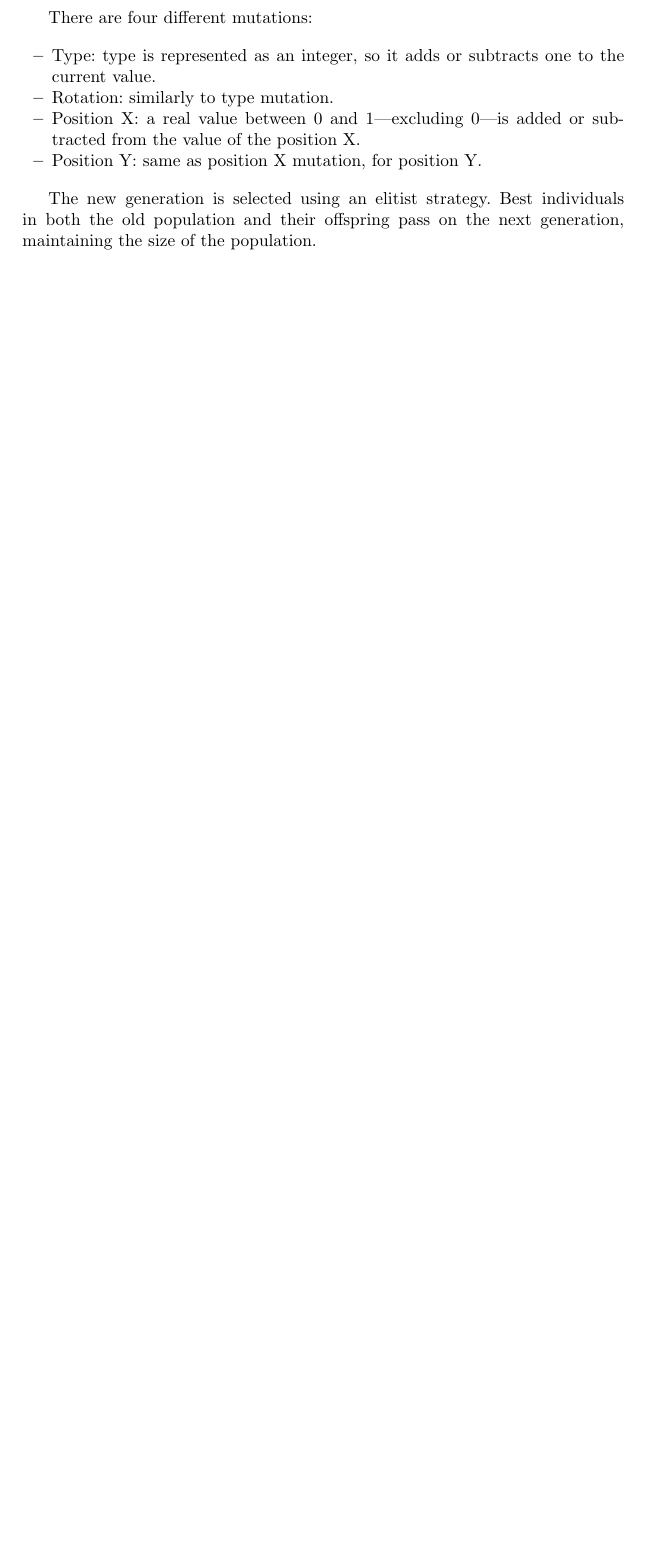
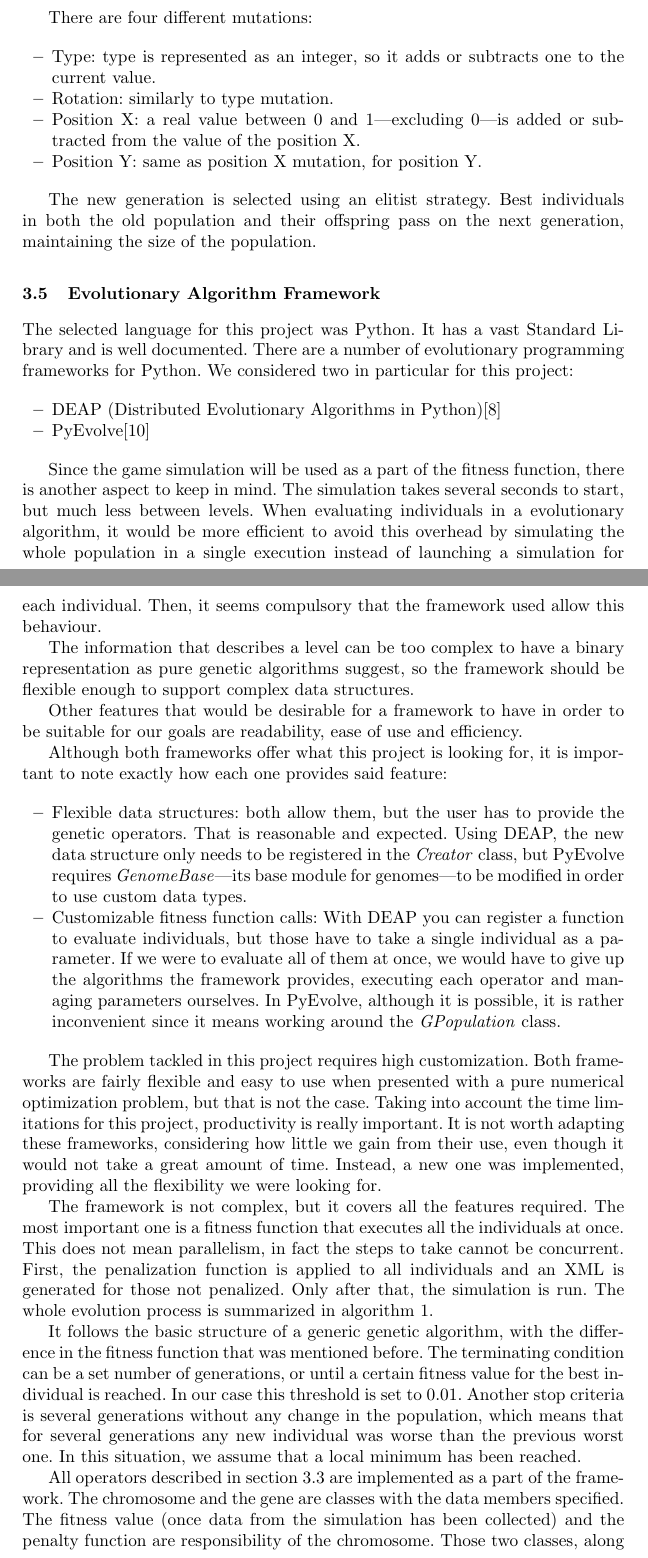
Before and after one commit to Laucalle/AngryBirdsLevelGenerationThesis, a LaTeX thesis (evostar2019/angrybirds-evo19.tex, which reads evostar2019/Framework.tex): part of page 11 of 12 before the commit and two parts of pages 11 and 12 of 14 after it, the two joined at a grey line, cut so that both start at the same text, the shorter picture padded with empty space. Compiled offline with pdfLaTeX.

Commit message:
Added framework description

```diff
--- /dev/null
+++ b/evostar2019/Framework.tex
@@ -0,0 +1,26 @@
+%************************************************
+\subsection{Evolutionary Algorithm Framework}\label{ch:frameworkSelection}
+
+The selected language for this project was Python. It has a vast Standard Library and is well documented. There are a number of evolutionary programming frameworks for Python. We considered two in particular for this project:
+
+\begin{itemize}
+	\item DEAP (Distributed Evolutionary Algorithms in Python)\cite{fortin2012deap}
+	\item PyEvolve\cite{perone2009pyevolve}
+\end{itemize}
+
+Since the game simulation will be used as a part of the fitness function, there is another aspect to keep in mind. The simulation takes several seconds to start, but much less between levels. When evaluating individuals in a evolutionary algorithm, it would be more efficient to avoid this overhead by simulating the whole population in a single execution instead of launching a simulation for each individual. Then, it seems compulsory that the framework used allow this behaviour.
+
+The information that describes a level can be too complex to have a binary representation as pure genetic algorithms suggest, so the framework should be flexible enough to support complex data structures.
+
+Other features that would be desirable for a framework to have in order to be suitable for our goals are readability, ease of use and efficiency.
+
+Although both frameworks offer what this project is looking for, it is important to note exactly how each one provides said feature:
+
+\begin{itemize}
+	\item Flexible data structures: both allow them, but the user has to provide the genetic operators. That is reasonable and expected. Using DEAP, the new data structure only needs to be registered in the \textit{Creator} class, but PyEvolve requires \textit{GenomeBase}---its base module for genomes---to be modified in order to use custom data types.
+	\item Customizable fitness function calls: With DEAP you can register a function to evaluate individuals, but those have to take a single individual as a parameter. If we were to evaluate all of them at once, we would have to give up the algorithms the framework provides, executing each operator and managing parameters ourselves. In PyEvolve, although it is possible, it is rather inconvenient since it means working around the \textit{GPopulation} class.
+\end{itemize}
+
+The problem tackled in this project requires high customization. Both frameworks are fairly flexible and easy to use when presented with a pure numerical optimization problem, but that is not the case. Taking into account the time limitations for this project, productivity is really important. It is not worth adapting these frameworks, considering how little we gain from their use, even though it would not take a great amount of time. Instead, a new one was implemented, providing all the flexibility we were looking for.
+
+The framework is not complex, but it covers all the features required. The most important one is a fitness function that executes all the individuals at once. This does not mean parallelism, in fact the steps to take cannot be concurrent. First, the penalization function is applied to all individuals and an XML is generated for those not penalized. Only after that, the simulation is run. The whole evolution process is summarized in algorithm \ref{a:evolution}.
@@ -0,0 +51,14 @@
+It follows the basic structure of a generic genetic algorithm, with the difference in the fitness function that was mentioned before. The terminating condition can be a set number of generations, or until a certain fitness value for the best individual is reached. In our case this threshold is set to $0.01$. Another stop criteria is several generations without any change in the population, which means that for several generations any new individual was worse than the previous worst one. In this situation, we assume that a local minimum has been reached.
+
+All operators described in section \ref{ch:Representation} are implemented as a part of the framework. The chromosome and the gene are classes with the data members specified. The fitness value (once data from the simulation has been collected) and the penalty function are responsibility of the chromosome. Those two classes, along with the genetic operators, have been tested using Python Standard Library \textit{unittest}.
+
+The framework also allows logging data from evolution. The format chosen for this purpose was \textit{JSON} since its integration with Python is straightforward and it is a human-readable format, which will make easy to interpret the results. For convenience, the parameters to the algorithm are also in \textit{JSON} format. The logs contain the configuration \textit{JSON} object, the time of execution and the execution itself: a dictionary with all generations, each of them containing the value of the best fit individual, the fitness average of the population and the worst fitness value. It also includes the Shannon's entropy for the population.
+
+The source code can be found on Github\cite{ab-level}.
+%************************************************
+
+%*****************************************
+%*****************************************
+%*****************************************
+%*****************************************
+%*****************************************
--- a/evostar2019/angrybirds-evo19.tex
+++ b/evostar2019/angrybirds-evo19.tex
@@ -13,6 +13,12 @@
 \newcommand{\keywords}[1]{\par\addvspace\baselineskip
 \noindent\keywordname\enspace\ignorespaces#1}
 
+\usepackage{tabularx} % better tables
+\setlength{\extrarowheight}{3pt} % increase table row height
+\newcommand{\tableheadline}[1]{\multicolumn{1}{c}{\spacedlowsmallcaps{#1}}}
+\newcommand{\myfloatalign}{\centering} % to be used with each float for alignment
+\usepackage{caption}
+\usepackage[ruled]{algorithm2e}
 %\providecommand{\tabularnewline}{\\}
 \usepackage{listings}
 \usepackage{color}
```
Also changed, not shown: evostar2019/Framework.tex (24 more changed lines), evostar2019/angrybirds-evo19.tex (1 more changed lines).
